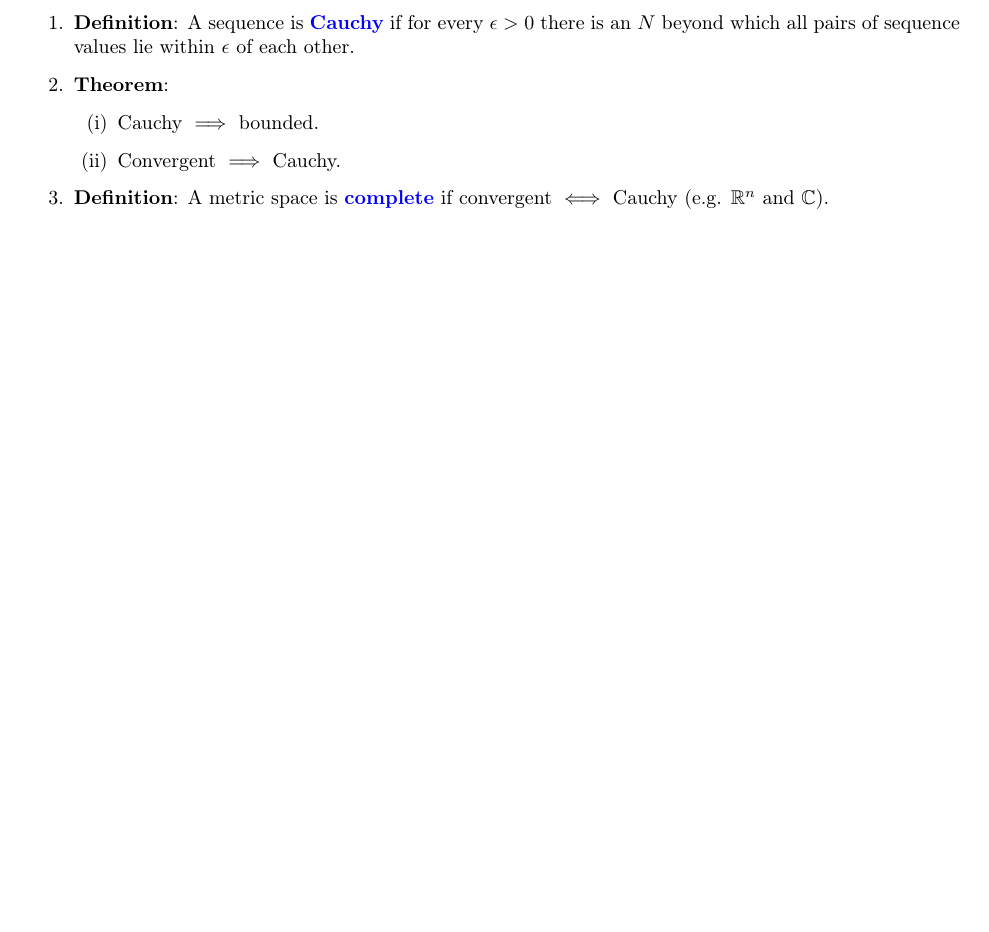
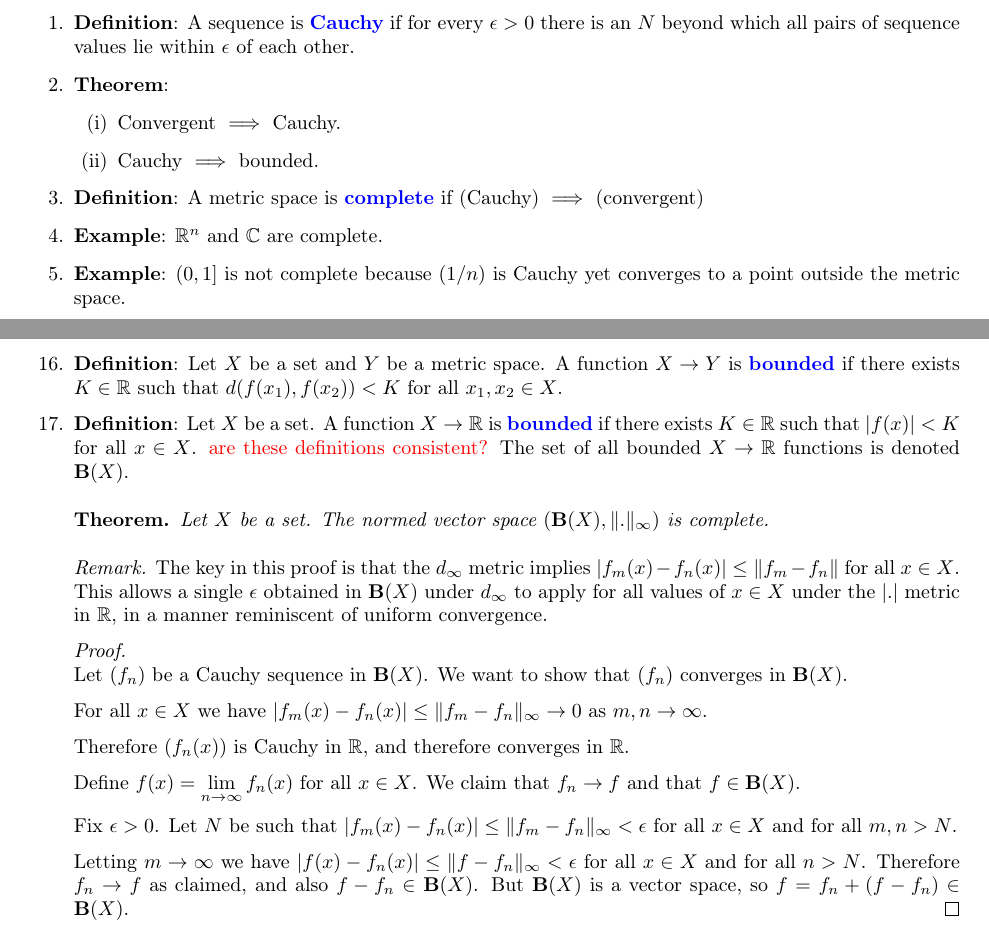
Before and after one commit to dandavison/mathematics, a LaTeX thesis (mathematics.tex, which reads analysis--real-analysis.tex): part of page 80 of 241 before the commit and two parts of pages 80 and 82 of 243 after it, the two joined at a grey line, cut so that both start at the same text, the shorter picture padded with empty space. Compiled offline with pdfLaTeX.

Commit message:
completeness, boundedness
proof that normed vector space of bounded X->R functions is complete

```diff
--- a/analysis--real-analysis.tex
+++ b/analysis--real-analysis.tex
@@ -1147,11 +1147,13 @@ $\delta$ of $x_0$ then $f(x)$ is within $\epsilon$ of $f(x_0)$.
   beyond which all pairs of sequence values lie within $\epsilon$ of each other.
 \item {\bf Theorem}:
   \begin{enumerate}[label=(\roman*)]
+  \item Convergent $\implies$ Cauchy.
   \item Cauchy $\implies$ bounded.
-  \item Convergent $\implies$ Cauchy.
   \end{enumerate}
-\item {\bf Definition}: A metric space is \defn{complete} if convergent $\iff$ Cauchy (e.g. $\R^n$
-  and $\C$).
+\item {\bf Definition}: A metric space is \defn{complete} if (Cauchy) $\implies$ (convergent)
+\item {\bf Example}: $\R^n$ and $\C$ are complete.
+\item {\bf Example}: $(0, 1]$ is not complete because $(1/n)$ is Cauchy yet converges to a point
+  outside the metric space.
 \item {\bf Theorem}: For a {\it subset of a complete metric space}: closed $\iff$ complete.
 \item {\bf Theorem}: Consider a nested sequence of closed sets in a metric space. There is a unique
   point that is in every nested subset no matter how far the sequence is taken.
@@ -1177,6 +1179,42 @@ $\delta$ of $x_0$ then $f(x)$ is within $\epsilon$ of $f(x_0)$.
   $d(f(x_1), f(x_2)) \leq Kd(x_1, x_2)$ for all $x_1, x_2 \in X$.
 \item {\bf Theorem} A contraction on a complete metric space has a unique fixed point. (The proof
   involves constructing a sequence by $x_n = f(x_{n-1})$ for some initial value $x_0 = a$.)
+\item {\bf Definition}: Let $X$ be a set and $Y$ be a metric space. A function $X \to Y$ is
+  \defn{bounded} if there exists $K \in \R$ such that $d(f(x_1), f(x_2)) < K$ for all
+  $x_1, x_2 \in X$.
+\item {\bf Definition}: Let $X$ be a set. A function $X \to \R$ is \defn{bounded} if there exists
+  $K \in \R$ such that $|f(x)| < K$ for all $x \in X$. \red{are these definitions consistent?} The
+  set of all bounded $X \to \R$ functions is denoted $\B(X)$.
+  \begin{theorem*}
+    Let $X$ be a set. The normed vector space $(\B(X), \|.\|_\infty)$ is complete.
+  \end{theorem*}
+  \begin{remark*}
+    The key in this proof is that the $d_\infty$ metric implies
+    $|f_m(x) - f_n(x)| \leq \|f_m - f_n\|$ for all $x \in X$. This allows a single $\epsilon$
+    obtained in $\B(X)$ under $d_\infty$ to apply for all values of $x \in X$ under the $|.|$
+    metric in $\R$, in a manner reminiscent of uniform convergence.
+  \end{remark*}
+  \begin{proof}~\\
+    Let $(f_n)$ be a Cauchy sequence in $\B(X)$. We want to show that $(f_n)$ converges in $\B(X)$.
+
+    For all $x \in X$ we have
+    $|f_m(x) - f_n(x)| \leq \|f_m - f_n\|_\infty \to 0 ~\text{as}~ m, n \to \infty$.
+
+    Therefore $(f_n(x))$ is Cauchy in $\R$, and therefore converges in $\R$.
+
+    Define $f(x) = \limn f_n(x)$ for all $x \in X$. We claim that $f_n \to f$ and that
+    $f \in \B(X)$.
+
+    Fix $\epsilon > 0$. Let $N$ be such that
+    $|f_m(x) - f_n(x)| \leq \|f_m - f_n\|_\infty < \epsilon$ for all $x \in X$ and for all
+    $m, n > N$.
+
+    Letting $m \to \infty$ we have $|f(x) - f_n(x)| \leq \|f - f_n\|_\infty < \epsilon$ for all
+    $x \in X$ and for all $n > N$. Therefore $f_n \to f$ as claimed, and also $f - f_n \in
+    \B(X)$. But $\B(X)$ is a vector space, so $f = f_n + (f - f_n) \in \B(X)$.
+  \end{proof}
+
+
 \end{enumerate}
 
 \newpage
```
